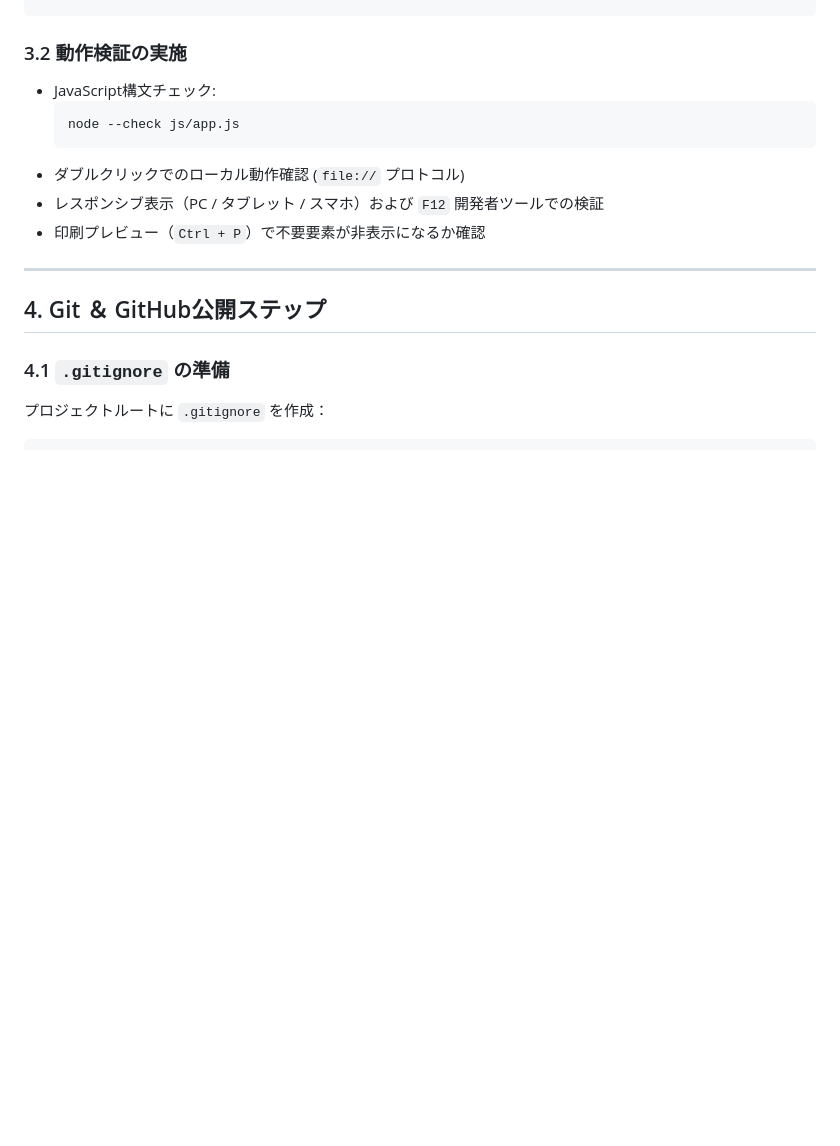
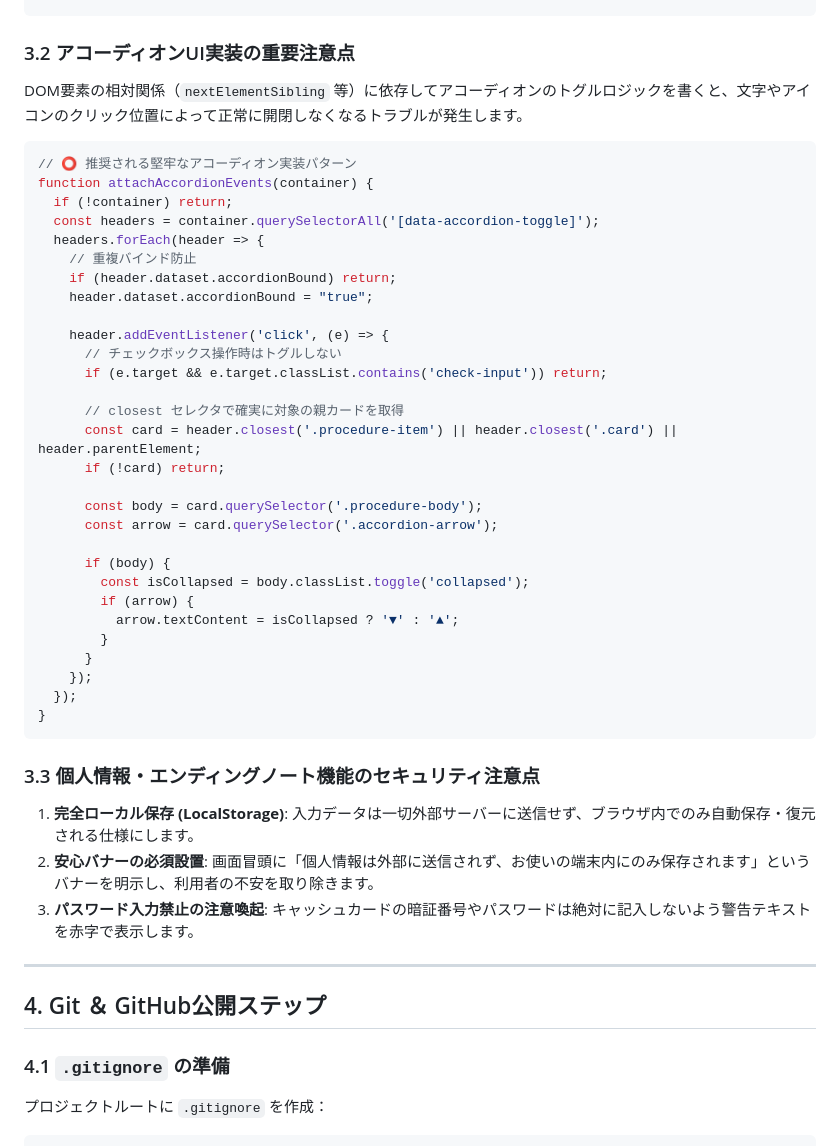
Before and after one commit to susumu53/tsuru-okuyami, a Markdown page: docs/DEVELOPMENT_GUIDE.md, the part around one of its changes. Drawn GitHub-style; blank space fills up the shorter version.

Commit message:
docs: update DEVELOPMENT_GUIDE.md with troubleshooting notes and robust UI patterns

````diff
--- a/docs/DEVELOPMENT_GUIDE.md
+++ b/docs/DEVELOPMENT_GUIDE.md
@@ -58,14 +62,45 @@ project-name/
 └── .gitignore              # Git除外設定
 ```
 
-### 3.2 動作検証の実施
-- JavaScript構文チェック:
-  ```bash
-  node --check js/app.js
-  ```
-- ダブルクリックでのローカル動作確認 (`file://` プロトコル)
-- レスポンシブ表示（PC / タブレット / スマホ）および `F12` 開発者ツールでの検証
-- 印刷プレビュー（`Ctrl + P`）で不要要素が非表示になるか確認
+### 3.2 アコーディオンUI実装の重要注意点
+DOM要素の相対関係（`nextElementSibling` 等）に依存してアコーディオンのトグルロジックを書くと、文字やアイコンのクリック位置によって正常に開閉しなくなるトラブルが発生します。
+
+```javascript
+// ⭕️ 推奨される堅牢なアコーディオン実装パターン
+function attachAccordionEvents(container) {
+  if (!container) return;
+  const headers = container.querySelectorAll('[data-accordion-toggle]');
+  headers.forEach(header => {
+    // 重複バインド防止
+    if (header.dataset.accordionBound) return;
+    header.dataset.accordionBound = "true";
+
+    header.addEventListener('click', (e) => {
+      // チェックボックス操作時はトグルしない
+      if (e.target && e.target.classList.contains('check-input')) return;
+
+      // closest セレクタで確実に対象の親カードを取得
+      const card = header.closest('.procedure-item') || header.closest('.card') || header.parentElement;
+      if (!card) return;
+
+      const body = card.querySelector('.procedure-body');
+      const arrow = card.querySelector('.accordion-arrow');
+
+      if (body) {
+        const isCollapsed = body.classList.toggle('collapsed');
+        if (arrow) {
+          arrow.textContent = isCollapsed ? '▼' : '▲';
+        }
+      }
+    });
+  });
+}
+```
+
+### 3.3 個人情報・エンディングノート機能のセキュリティ注意点
+1. **完全ローカル保存 (LocalStorage)**: 入力データは一切外部サーバーに送信せず、ブラウザ内でのみ自動保存・復元される仕様にします。
+2. **安心バナーの必須設置**: 画面冒頭に「個人情報は外部に送信されず、お使いの端末内にのみ保存されます」というバナーを明示し、利用者の不安を取り除きます。
+3. **パスワード入力禁止の注意喚起**: キャッシュカードの暗証番号やパスワードは絶対に記入しないよう警告テキストを赤字で表示します。
 
 ---
 
````
Also changed, not shown: other parts of docs/DEVELOPMENT_GUIDE.md (+19 -15 lines).
